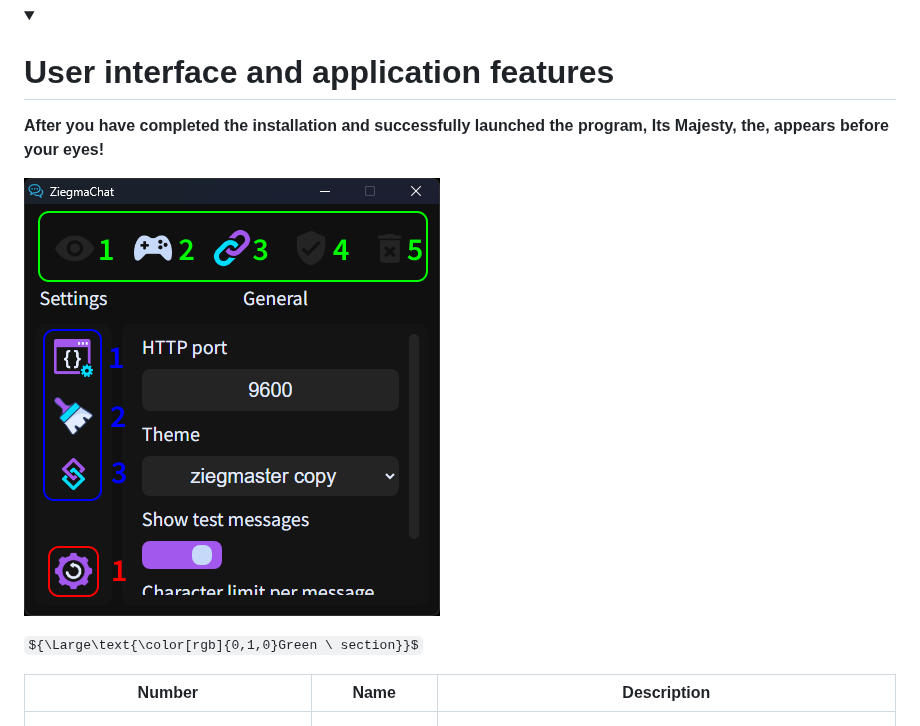
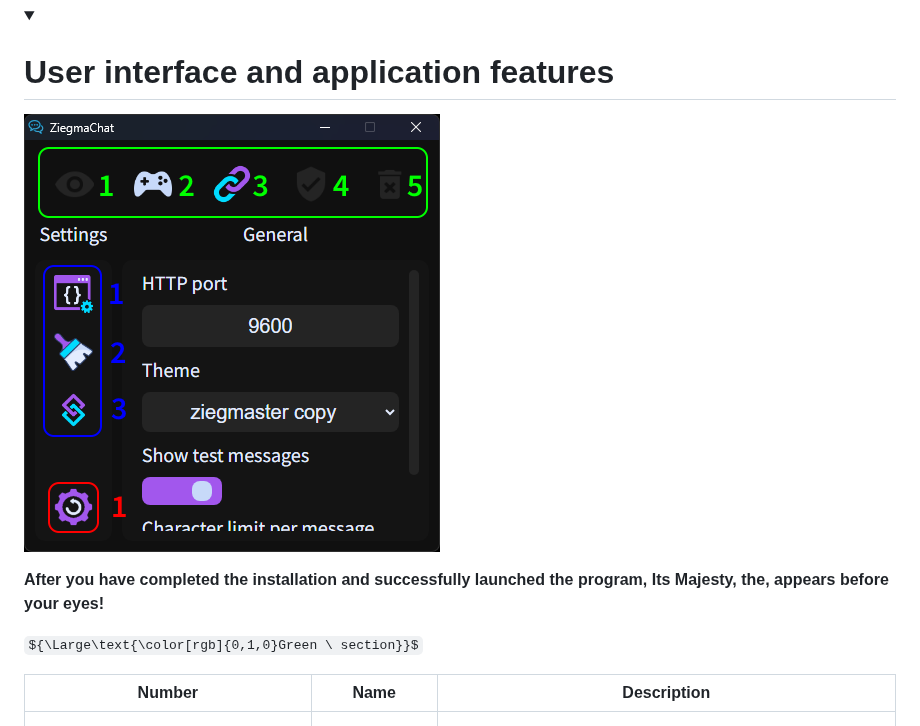
Before and after one commit to Ziegmaster/ZiegmaChat, a Markdown page: USERGUIDE.md, the part around the change. GitHub-like rendering; folded sections open; some formulas as TeX source.

```diff
--- a/USERGUIDE.md
+++ b/USERGUIDE.md
@@ -23,9 +23,9 @@ After you have installed the .zip archive, unzip it somewhere and you are done!
 
 </summary>
 
+![UI](./.github/images/main-window.png)
+
 **After you have completed the installation and successfully launched the program, Its Majesty, the, appears before your eyes!**
-
-![user interface](./.github/images/main-window.png)
 
 ${\Large\text{\color[rgb]{0,1,0}Green \ section}}$
 
```
